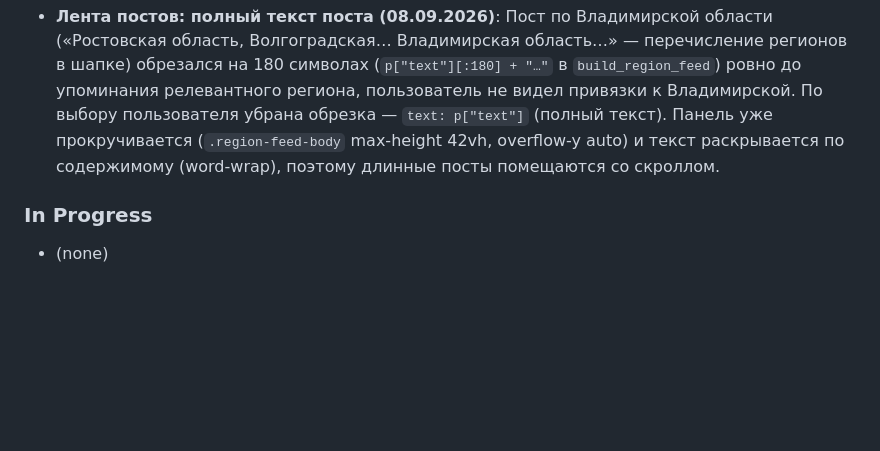
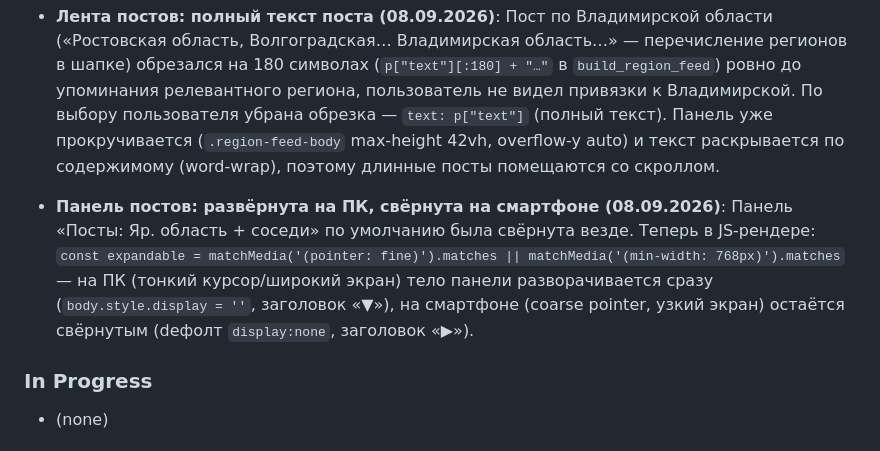
Before and after one commit to SamLab/MopedMap, a Markdown page: CONTEXT.md, the part around the change. Rendered like a GitHub page; blank space fills up the shorter version.

Commit message:
docs: CONTEXT.md — панель постов ПК/смартфон

```diff
--- a/CONTEXT.md
+++ b/CONTEXT.md
@@ -88,6 +88,7 @@ Fix disambiguation bugs, emoji/popup text cleanup, and ensure all Yaroslavl Obla
 - **Мелитополь: недостающие падежи (03.09.2026)**: Мелитополь уже был в REGION_ALIASES (46.842/35.365, «Запорожская область») с формами им./род./предл., но **дательный и творительный отсутствовали** — «к Мелитополю», «над Мелитополем» не матчились. Добавлены `мелитополю` (дат.) и `мелитополем` (твор.) в REGION_ALIASES рядом с существующими. Проверено: все 5 падежей (мелитополь/мелитополя/мелитополю/мелитополем/мелитополе) резолвятся в Мелитополь/Запорожская.
 - **Мариуполь: все падежи (03.09.2026)**: Мариуполь в cities.json, но `get_case_forms("мариуполь")` для слов на **-ь** даёт некорректные формы («мариупольа», «мариупольу» и т.д.) — из 5 реальных падежей матчился только именительный. Добавлены `мариуполя`/`мариуполю`/`мариуполем`/`мариуполе` в REGION_ALIASES (Донецкая область, 47.09712/37.54383) по аналогии с Мелитополем. Проверено: все 5 падежей → город/Донецкая; «Мариуполь, Смоленская область» → село/Смоленская (явный контекст выигрывает, т.к. падежные алиасы не перекрывают именительный тёзки-села).
 - **Лента постов: полный текст поста (08.09.2026)**: Пост по Владимирской области («Ростовская область, Волгоградская… Владимирская область…» — перечисление регионов в шапке) обрезался на 180 символах (`p["text"][:180] + "…"` в `build_region_feed`) ровно до упоминания релевантного региона, пользователь не видел привязки к Владимирской. По выбору пользователя убрана обрезка — `text: p["text"]` (полный текст). Панель уже прокручивается (`.region-feed-body` max-height 42vh, overflow-y auto) и текст раскрывается по содержимому (word-wrap), поэтому длинные посты помещаются со скроллом.
+- **Панель постов: развёрнута на ПК, свёрнута на смартфоне (08.09.2026)**: Панель «Посты: Яр. область + соседи» по умолчанию была свёрнута везде. Теперь в JS-рендере: `const expandable = matchMedia('(pointer: fine)').matches || matchMedia('(min-width: 768px)').matches` — на ПК (тонкий курсор/широкий экран) тело панели разворачивается сразу (`body.style.display = ''`, заголовок «▼»), на смартфоне (coarse pointer, узкий экран) остаётся свёрнутым (deфолт `display:none`, заголовок «▶»).
 ### In Progress
 - (none)
 
```
